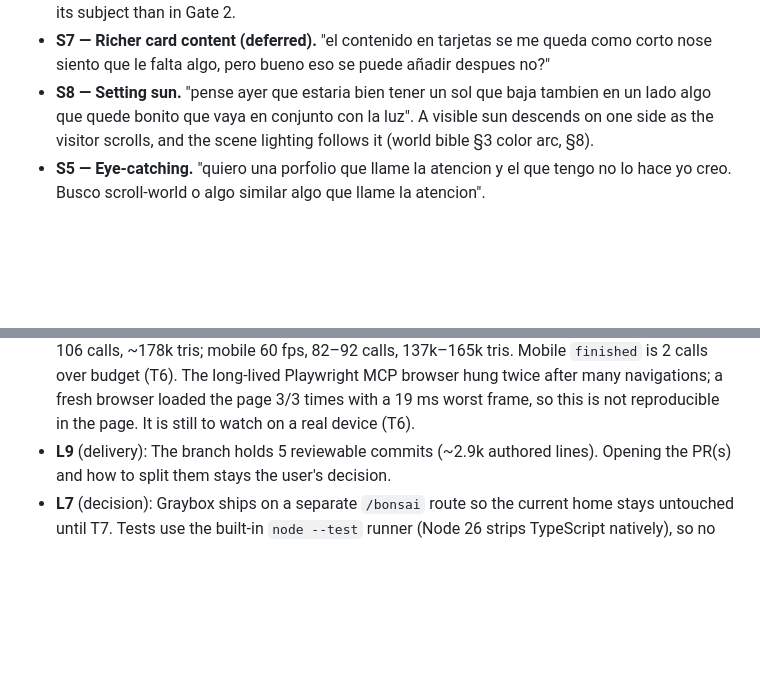
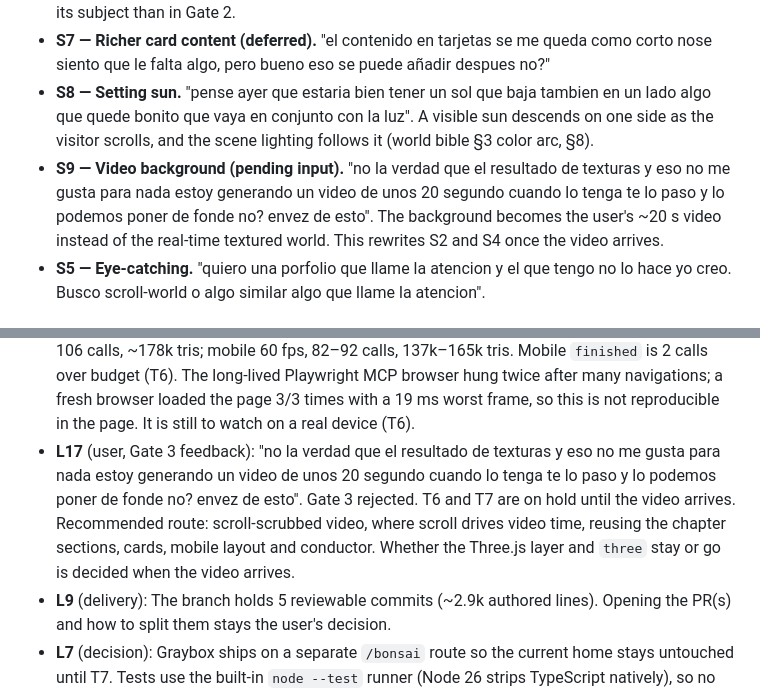
Before and after one commit to garal-code/portfolio, a Markdown page: odd/tasks/bonsai-world.md, 2 parts joined by grey strips. Drawn GitHub-style; blank space fills up the shorter version.

Commit message:
docs(bonsai): record the switch to a video background
Gate 3 look rejected by the user; the background will be their scroll-scrubbed video. Real-time work stays on hold until the video arrives.

```diff
--- a/odd/tasks/bonsai-world.md
+++ b/odd/tasks/bonsai-world.md
@@ -13,6 +13,7 @@ Current phase: Gate 2 (graybox, camera endpoints, growth generator).
 - **S6 — Camera further away.** "lo que yo me he dado cuenta sobre todo es que esta como muy cerca en todo momento me gustaria alejarlo un poco". Every chapter's camera sits further from its subject than in Gate 2.
 - **S7 — Richer card content (deferred).** "el contenido en tarjetas se me queda como corto nose siento que le falta algo, pero bueno eso se puede añadir despues no?"
 - **S8 — Setting sun.** "pense ayer que estaria bien tener un sol que baja tambien en un lado algo que quede bonito que vaya en conjunto con la luz". A visible sun descends on one side as the visitor scrolls, and the scene lighting follows it (world bible §3 color arc, §8).
+- **S9 — Video background (pending input).** "no la verdad que el resultado de texturas y eso no me gusta para nada estoy generando un video de unos 20 segundo cuando lo tenga te lo paso y lo podemos poner de fonde no? envez de esto". The background becomes the user's ~20 s video instead of the real-time textured world. This rewrites S2 and S4 once the video arrives.
 - **S5 — Eye-catching.** "quiero una porfolio que llame la atencion y el que tengo no lo hace yo creo. Busco scroll-world o algo similar algo que llame la atencion".
 
 ## Tasks
@@ -46,5 +47,6 @@ Ademas el contenido en tarjetas se me queda como corto nose siento que le falta
 - **L14** (user, 2026-10-21): "ya se ne han reiniciado los creaditos sigue con la implementacion, pero pense ayer que estaria bien tener un sol que baja tambien en un lado algo que quede bonito que vaya en conjunto con la luz". Taken as Gate 2 approval. S8 added and folded into T5, because the sun is the key light.
 - **L15** (decision): The sun sets on the right side, opposite the copy column, behind the tree, so `pruning` gets a golden-hour backlight and `finished` a gold afterglow. The background becomes a procedural sky dome with a distant silhouette line instead of an interior window, so the sun is visible; the HDRI stays only for reflections.
 - **L16** (evidence, T5): The worker timed out twice, both times stalling on slow software-GL screenshot scripts. It is not relaunched a third time. The parent finished inline: fixed a lilac cast (warmer hemisphere fill), the sill color (warm light oak), the blown-out pagoda (glows 40→20, bloom threshold 1.05→1.25) and lilac stripes on the stone platform (the rock atlas normal map does not fit box UVs, so stone uses roughness only). Updated world bible §7 and §8 and the CREDITS note. 71/71 tests pass; each commit passes on its own (67 at `0eea529`, 71 at `f8c959f`). Assets total 4.5 MB, all Poly Haven CC0. Perf on this Mac's GPU: desktop 60 fps, 92–106 calls, ~178k tris; mobile 60 fps, 82–92 calls, 137k–165k tris. Mobile `finished` is 2 calls over budget (T6). The long-lived Playwright MCP browser hung twice after many navigations; a fresh browser loaded the page 3/3 times with a 19 ms worst frame, so this is not reproducible in the page. It is still to watch on a real device (T6).
+- **L17** (user, Gate 3 feedback): "no la verdad que el resultado de texturas y eso no me gusta para nada estoy generando un video de unos 20 segundo cuando lo tenga te lo paso y lo podemos poner de fonde no? envez de esto". Gate 3 rejected. T6 and T7 are on hold until the video arrives. Recommended route: scroll-scrubbed video, where scroll drives video time, reusing the chapter sections, cards, mobile layout and conductor. Whether the Three.js layer and `three` stay or go is decided when the video arrives.
 - **L9** (delivery): The branch holds 5 reviewable commits (~2.9k authored lines). Opening the PR(s) and how to split them stays the user's decision.
 - **L7** (decision): Graybox ships on a separate `/bonsai` route so the current home stays untouched until T7. Tests use the built-in `node --test` runner (Node 26 strips TypeScript natively), so no test dependency is added.
```
